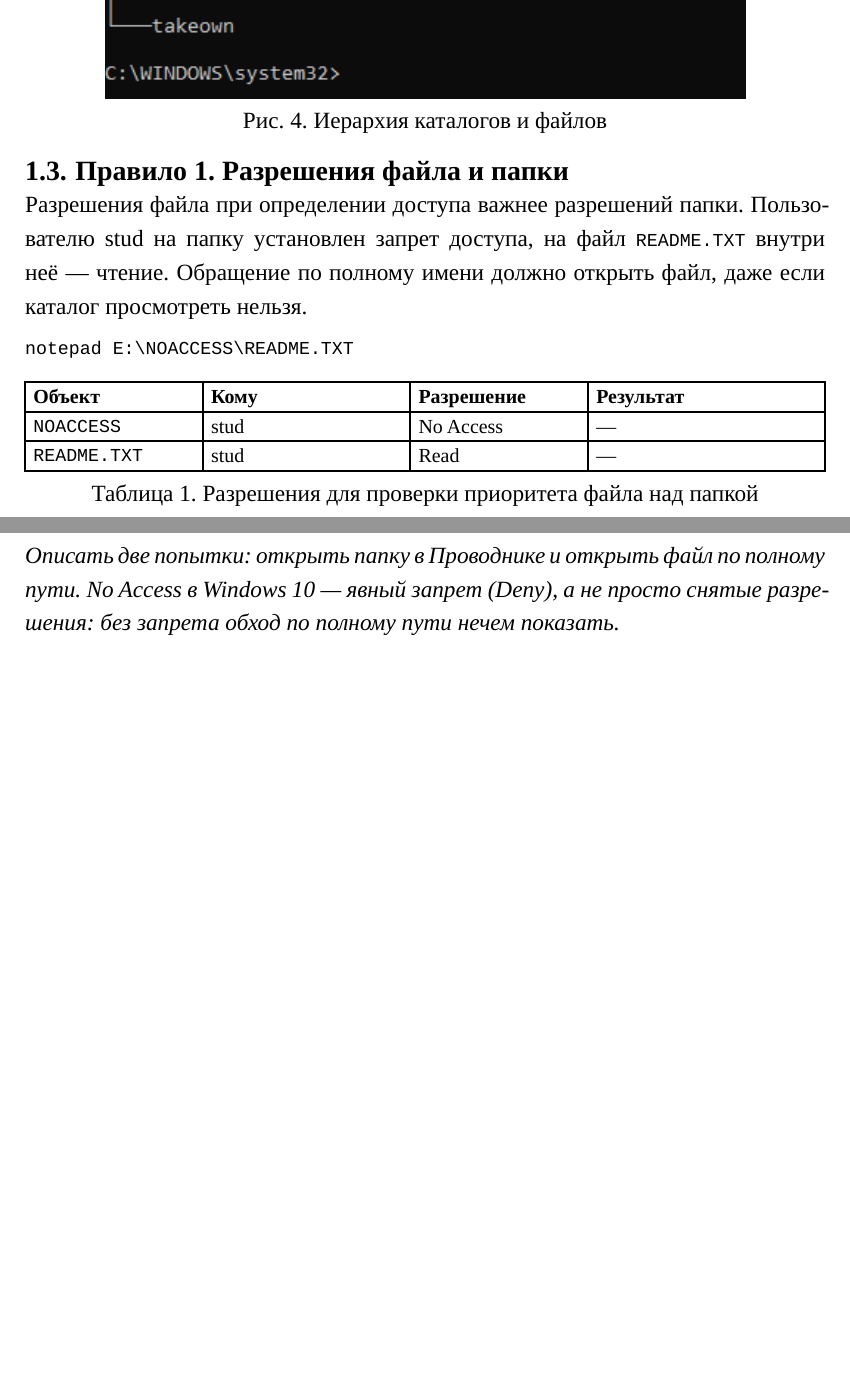
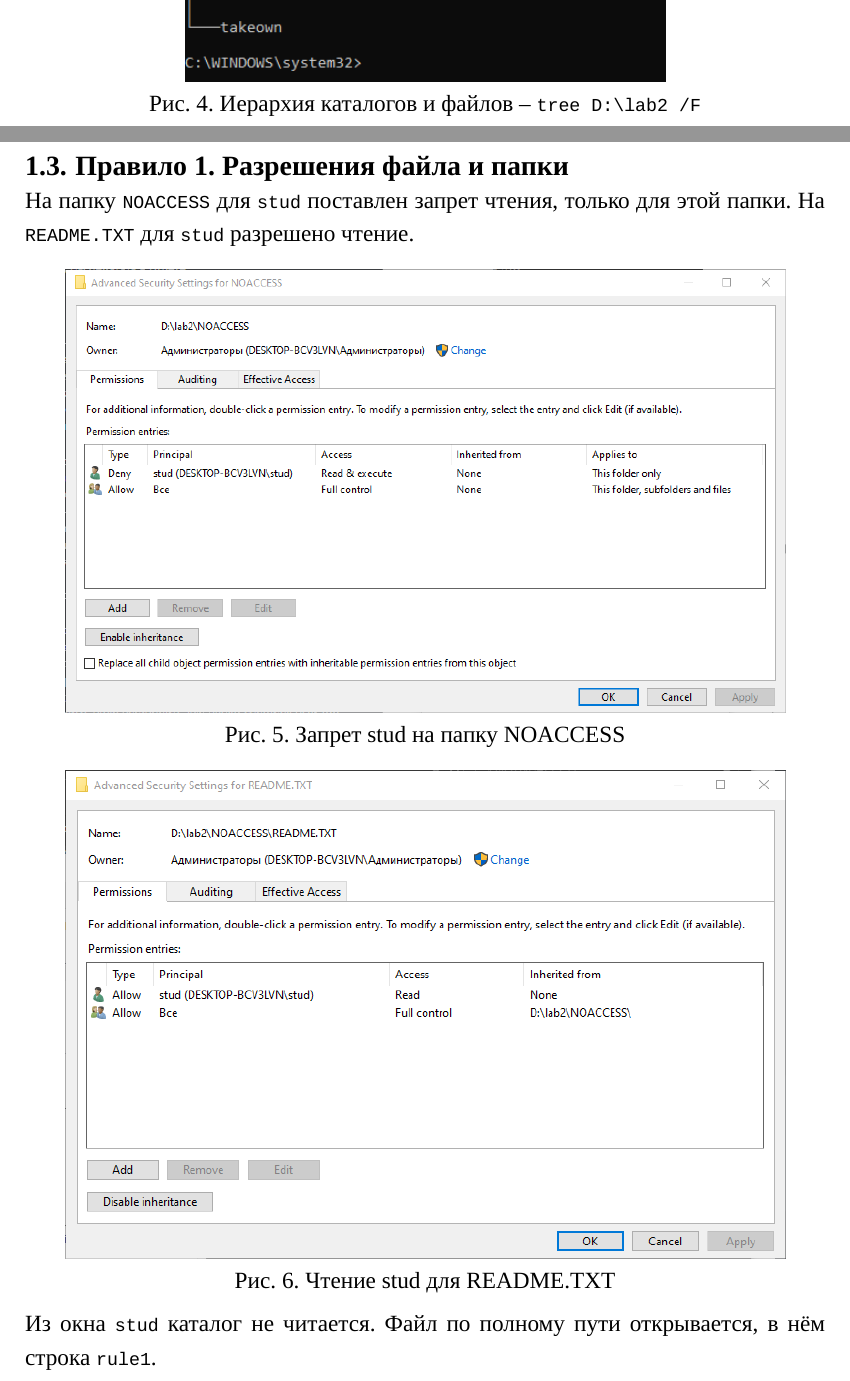
Before and after one commit to S1riyS/info-security-course, a Typst document (lab2/report/main.typ): two parts of pages 6 and 7 of 8 before the commit and two parts of pages 5 and 6 of 9 after it, joined at a grey line, cut so that both start at the same text, the shorter picture padded with empty space. The pictures show the PDF file lab2/report/main.pdf that the author committed with the source.

Commit message:
Add "Rule 1" step

````diff
--- a/lab2/report/main.typ
+++ b/lab2/report/main.typ
@@ -130,7 +130,16 @@ whoami /groups
 
 == Правило 1. Разрешения файла и папки
 
-Разрешения файла при определении доступа важнее разрешений папки. Пользователю stud на папку установлен запрет доступа, на файл `README.TXT` внутри неё — чтение. Обращение по полному имени должно открыть файл, даже если каталог просмотреть нельзя.
+На папку `NOACCESS` для `stud` поставлен запрет чтения, только для этой папки. На `README.TXT` для `stud` разрешено чтение.
 
-```
-notepad E:\NOACCESS\README.TXT
+#figure(
+  image("images/5_noaccess_acl.png", width: 90%),
+  caption: [Запрет stud на папку NOACCESS],
+)
+
+#figure(
+  image("images/6_readme_acl.png", width: 90%),
+  caption: [Чтение stud для README.TXT],
+)
+
+Из окна `stud` каталог не читается. Файл по полному пути открывается, в нём строка `rule1`.
@@ -145,12 +153,6 @@ notepad E:\NOACCESS\README.TXT
-      table.header([*Объект*], [*Кому*], [*Разрешение*], [*Результат*]),
-      [`NOACCESS`], [stud], [No Access], [—],
-      [`README.TXT`], [stud], [Read], [—],
-    )
-  },
-  caption: [Разрешения для проверки приоритета файла над папкой],
+  image("images/7_rule1_access.png", width: 75%),
+  caption: [Проверка доступа от stud],
 )
-
-#emph[Описать две попытки: открыть папку в Проводнике и открыть файл по полному пути. No Access в Windows 10 — явный запрет (Deny), а не просто снятые разрешения: без запрета обход по полному пути нечем показать.]
 
 == Правило 2. Накопление разрешений
 
````
Also changed, not shown: lab2/report/images/5_noaccess_acl.png (added), lab2/report/images/6_readme_acl.png (added), lab2/report/images/7_rule1_access.png (added), lab2/report/main.pdf, lab2/report/main.typ (9 more changed lines).
